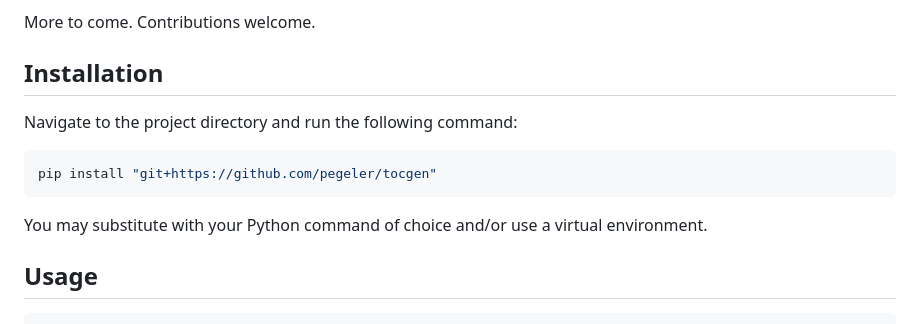
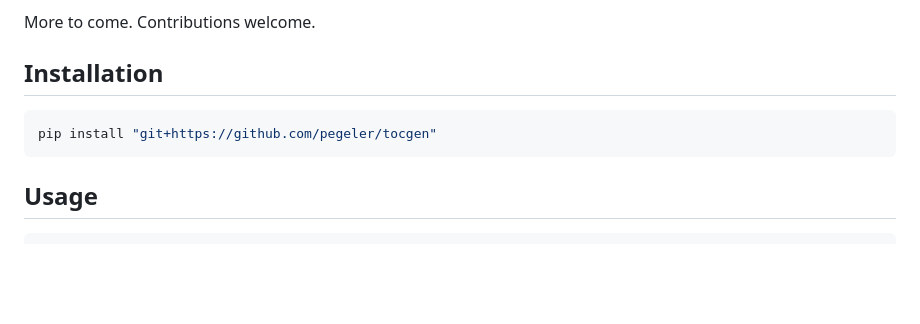
Before and after one commit to pegeler/tocgen, a Markdown page: README.md, the part around the change. Drawn GitHub-style; blank space fills up the shorter version.

````diff
--- a/README.md
+++ b/README.md
@@ -39,14 +39,9 @@ More to come. Contributions welcome.
 
 ## Installation
 
-Navigate to the project directory and run the following command:
-
 ```bash
 pip install "git+https://github.com/pegeler/tocgen"
 ```
-
-You may substitute with your Python command of choice and/or use a
-virtual environment.
 
 ## Usage
 
````
